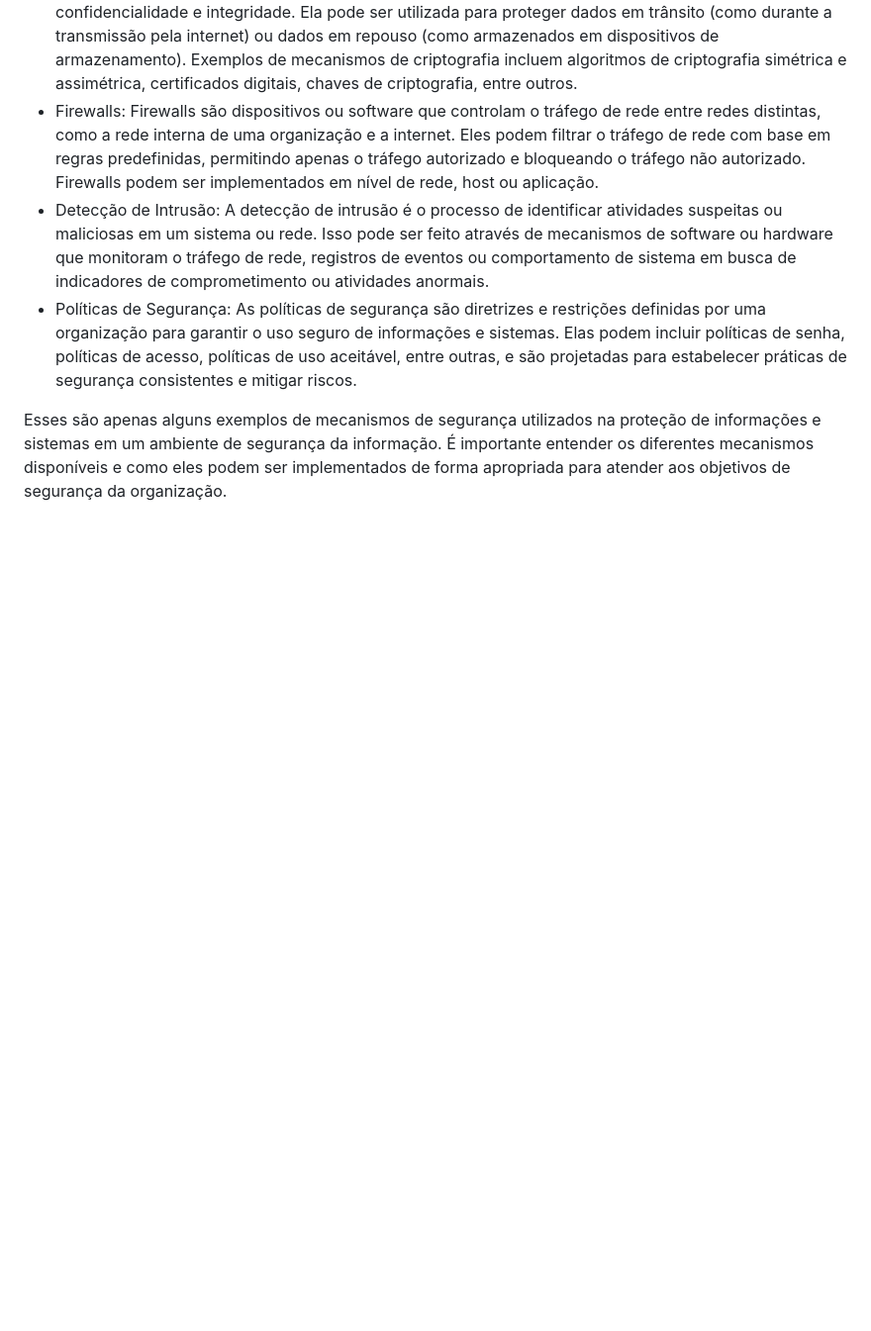
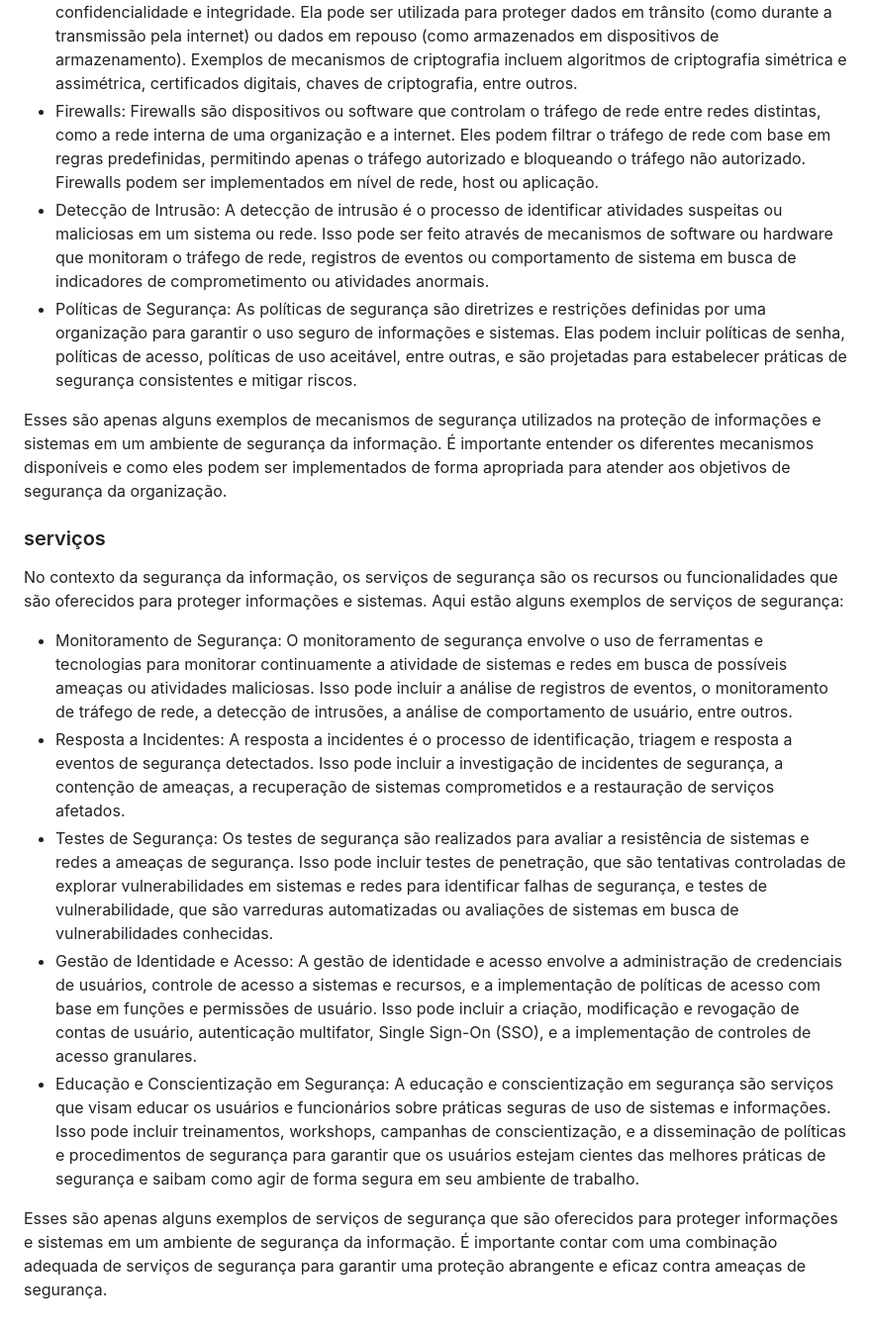
Before and after one commit to jhonesaly/study_all, a Markdown page: pos/infosec.md, the part around the change. Shown: that part at 99% size. Rendered like a GitHub page; blank space fills up the shorter version.

Commit message:
docs: Important Definitions

```diff
--- a/pos/infosec.md
+++ b/pos/infosec.md
@@ -62,3 +62,15 @@ No contexto da segurança da informação, os mecanismos de segurança são as t
 - Políticas de Segurança: As políticas de segurança são diretrizes e restrições definidas por uma organização para garantir o uso seguro de informações e sistemas. Elas podem incluir políticas de senha, políticas de acesso, políticas de uso aceitável, entre outras, e são projetadas para estabelecer práticas de segurança consistentes e mitigar riscos.
 
 Esses são apenas alguns exemplos de mecanismos de segurança utilizados na proteção de informações e sistemas em um ambiente de segurança da informação. É importante entender os diferentes mecanismos disponíveis e como eles podem ser implementados de forma apropriada para atender aos objetivos de segurança da organização.
+
+### serviços
+
+No contexto da segurança da informação, os serviços de segurança são os recursos ou funcionalidades que são oferecidos para proteger informações e sistemas. Aqui estão alguns exemplos de serviços de segurança:
+
+- Monitoramento de Segurança: O monitoramento de segurança envolve o uso de ferramentas e tecnologias para monitorar continuamente a atividade de sistemas e redes em busca de possíveis ameaças ou atividades maliciosas. Isso pode incluir a análise de registros de eventos, o monitoramento de tráfego de rede, a detecção de intrusões, a análise de comportamento de usuário, entre outros.
+- Resposta a Incidentes: A resposta a incidentes é o processo de identificação, triagem e resposta a eventos de segurança detectados. Isso pode incluir a investigação de incidentes de segurança, a contenção de ameaças, a recuperação de sistemas comprometidos e a restauração de serviços afetados.
+- Testes de Segurança: Os testes de segurança são realizados para avaliar a resistência de sistemas e redes a ameaças de segurança. Isso pode incluir testes de penetração, que são tentativas controladas de explorar vulnerabilidades em sistemas e redes para identificar falhas de segurança, e testes de vulnerabilidade, que são varreduras automatizadas ou avaliações de sistemas em busca de vulnerabilidades conhecidas.
+- Gestão de Identidade e Acesso: A gestão de identidade e acesso envolve a administração de credenciais de usuários, controle de acesso a sistemas e recursos, e a implementação de políticas de acesso com base em funções e permissões de usuário. Isso pode incluir a criação, modificação e revogação de contas de usuário, autenticação multifator, Single Sign-On (SSO), e a implementação de controles de acesso granulares.
+- Educação e Conscientização em Segurança: A educação e conscientização em segurança são serviços que visam educar os usuários e funcionários sobre práticas seguras de uso de sistemas e informações. Isso pode incluir treinamentos, workshops, campanhas de conscientização, e a disseminação de políticas e procedimentos de segurança para garantir que os usuários estejam cientes das melhores práticas de segurança e saibam como agir de forma segura em seu ambiente de trabalho.
+
+Esses são apenas alguns exemplos de serviços de segurança que são oferecidos para proteger informações e sistemas em um ambiente de segurança da informação. É importante contar com uma combinação adequada de serviços de segurança para garantir uma proteção abrangente e eficaz contra ameaças de segurança.
```
